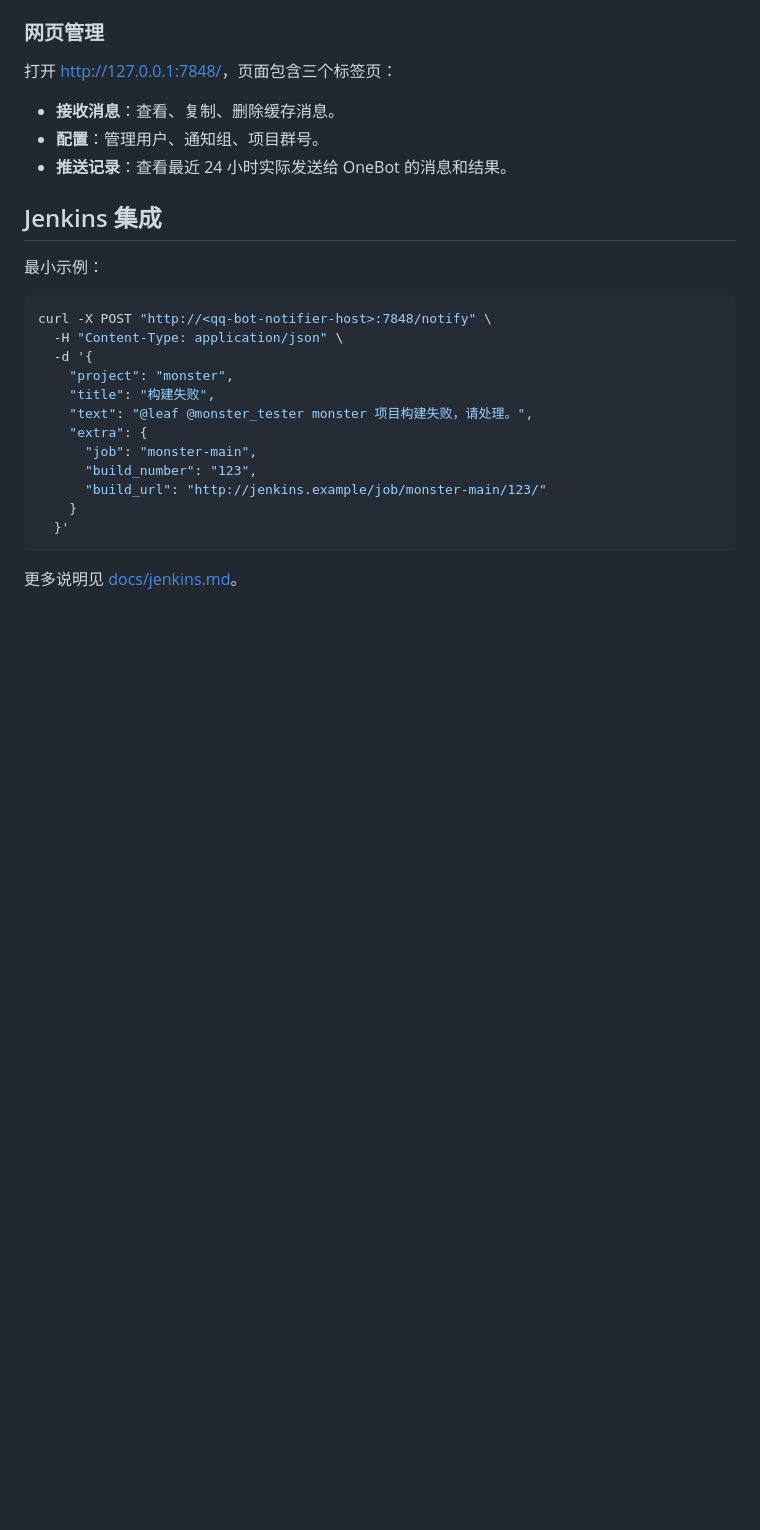
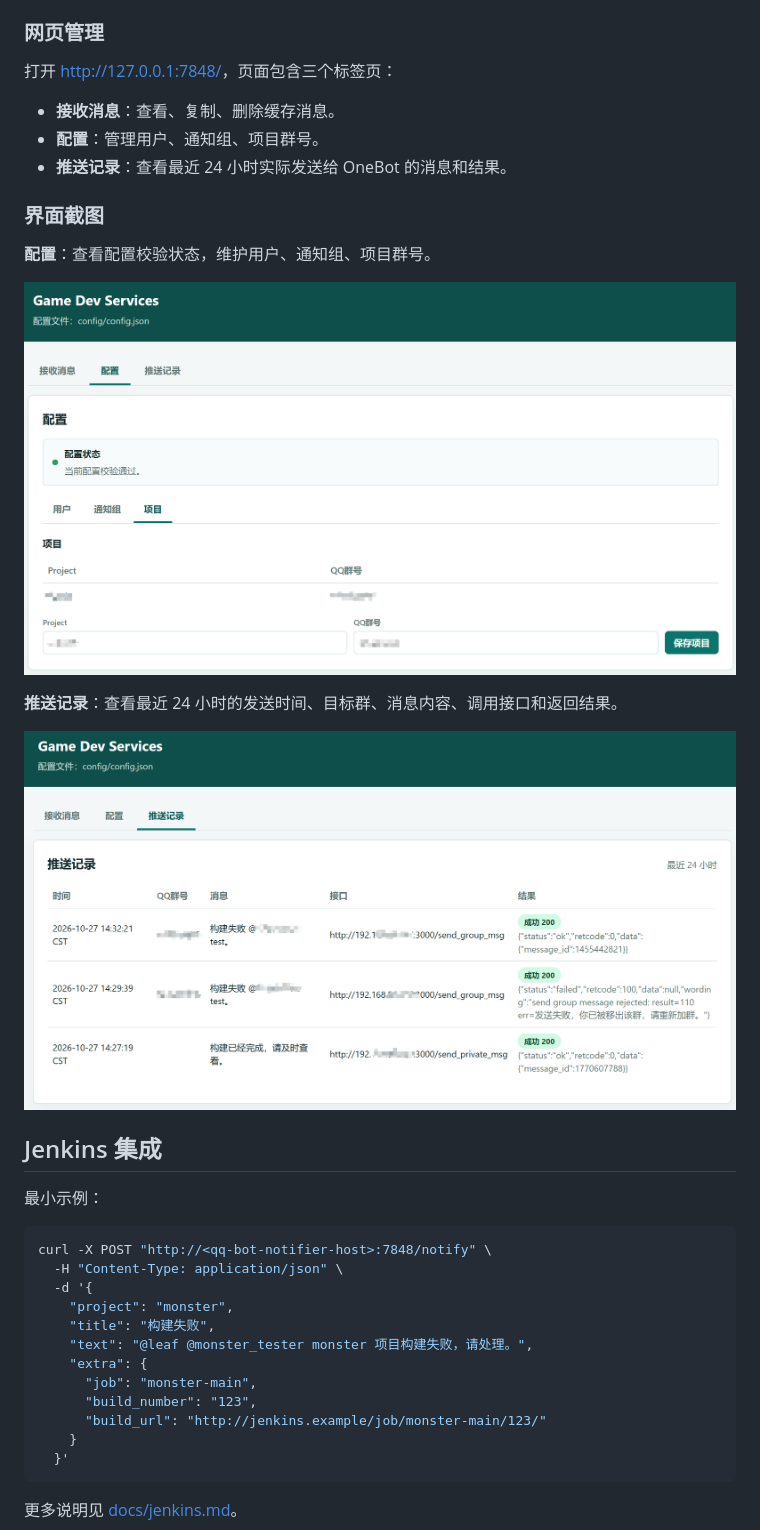
Before and after one commit to backkom/qq-bot-notifier, a Markdown page: README.md, the part around the change. GitHub-like rendering; blank space fills up the shorter version.

Commit message:
docs: reference screenshots in README

```diff
--- a/README.md
+++ b/README.md
@@ -341,6 +341,16 @@ curl -X DELETE "http://127.0.0.1:7848/cache-messages/clear-all?project=monster&k
 - **配置**：管理用户、通知组、项目群号。
 - **推送记录**：查看最近 24 小时实际发送给 OneBot 的消息和结果。
 
+### 界面截图
+
+**配置**：查看配置校验状态，维护用户、通知组、项目群号。
+
+![配置页](docs/screenshots/config.png)
+
+**推送记录**：查看最近 24 小时的发送时间、目标群、消息内容、调用接口和返回结果。
+
+![推送记录页](docs/screenshots/push-records.png)
+
 ## Jenkins 集成
 
 最小示例：
```
